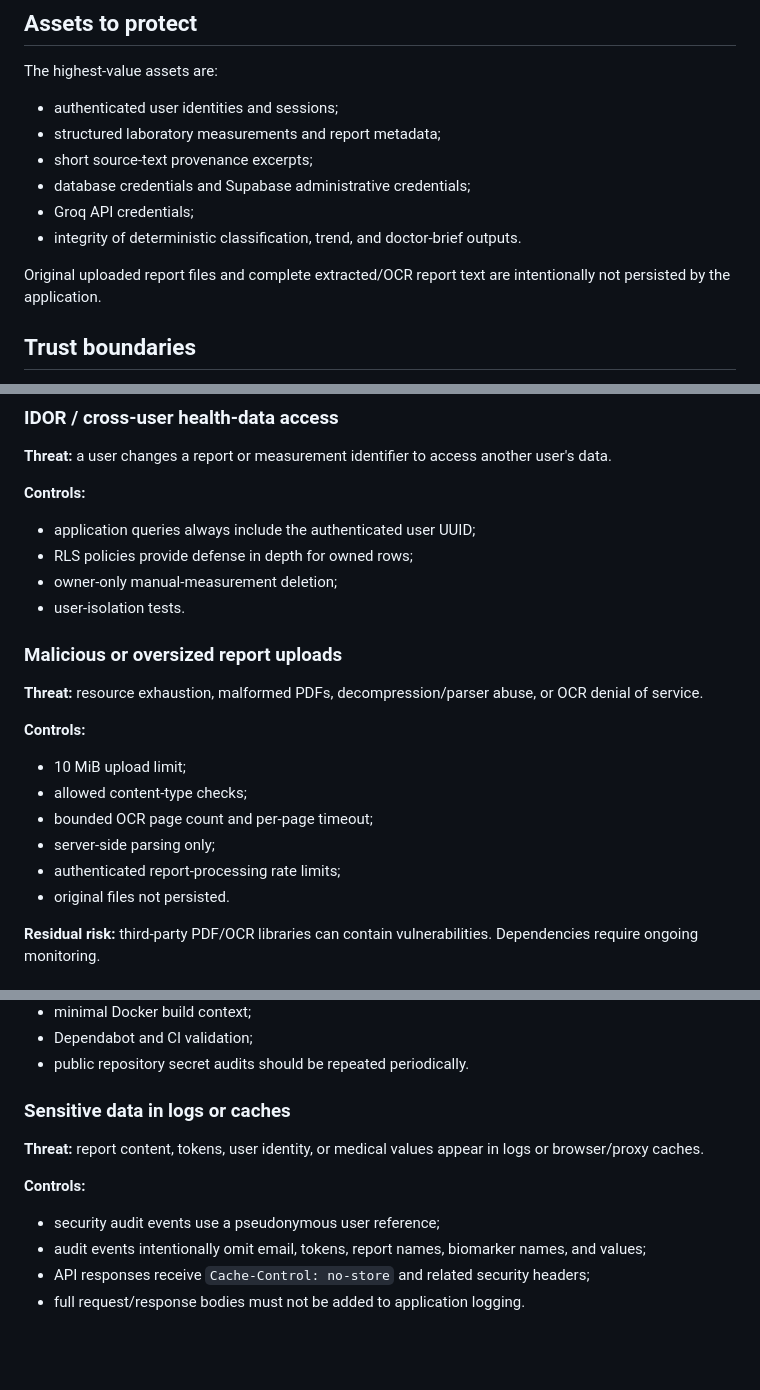
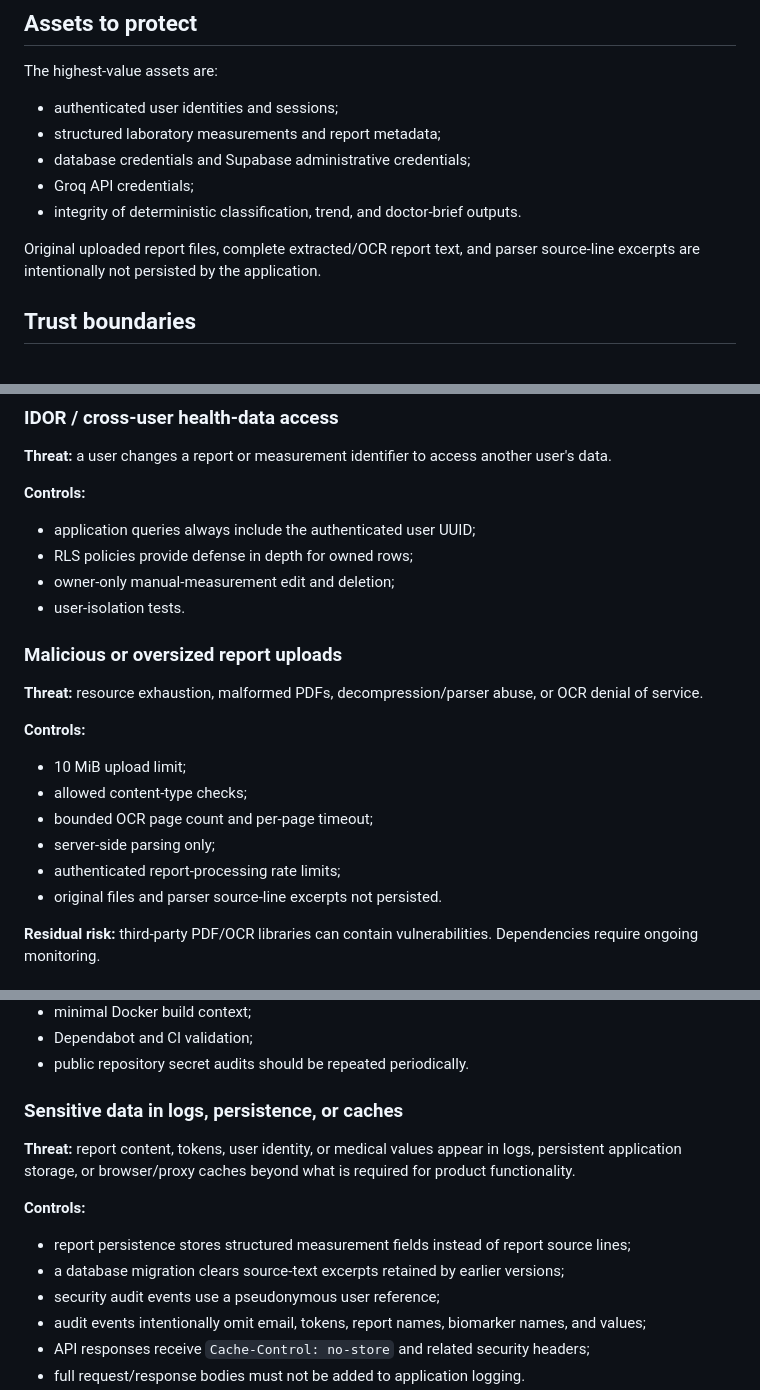
Before and after one commit to Aryamanjmwl/MedInsight, a Markdown page: docs/THREAT_MODEL.md, 3 parts joined by grey strips. GitHub-like rendering; blank space fills up the shorter version.

Commit message:
Update threat model for source text minimization

```diff
--- a/docs/THREAT_MODEL.md
+++ b/docs/THREAT_MODEL.md
@@ -10,12 +10,11 @@ The highest-value assets are:
 
 - authenticated user identities and sessions;
 - structured laboratory measurements and report metadata;
-- short source-text provenance excerpts;
 - database credentials and Supabase administrative credentials;
 - Groq API credentials;
 - integrity of deterministic classification, trend, and doctor-brief outputs.
 
-Original uploaded report files and complete extracted/OCR report text are intentionally not persisted by the application.
+Original uploaded report files, complete extracted/OCR report text, and parser source-line excerpts are intentionally not persisted by the application.
 
 ## Trust boundaries
 
@@ -46,7 +45,7 @@ Original uploaded report files and complete extracted/OCR report text are intent
 **Controls:**
 - application queries always include the authenticated user UUID;
 - RLS policies provide defense in depth for owned rows;
-- owner-only manual-measurement deletion;
+- owner-only manual-measurement edit and deletion;
 - user-isolation tests.
 
 ### Malicious or oversized report uploads
@@ -59,7 +58,7 @@ Original uploaded report files and complete extracted/OCR report text are intent
 - bounded OCR page count and per-page timeout;
 - server-side parsing only;
 - authenticated report-processing rate limits;
-- original files not persisted.
+- original files and parser source-line excerpts not persisted.
 
 **Residual risk:** third-party PDF/OCR libraries can contain vulnerabilities. Dependencies require ongoing monitoring.
 
@@ -100,11 +99,13 @@ Original uploaded report files and complete extracted/OCR report text are intent
 - Dependabot and CI validation;
 - public repository secret audits should be repeated periodically.
 
-### Sensitive data in logs or caches
+### Sensitive data in logs, persistence, or caches
 
-**Threat:** report content, tokens, user identity, or medical values appear in logs or browser/proxy caches.
+**Threat:** report content, tokens, user identity, or medical values appear in logs, persistent application storage, or browser/proxy caches beyond what is required for product functionality.
 
 **Controls:**
+- report persistence stores structured measurement fields instead of report source lines;
+- a database migration clears source-text excerpts retained by earlier versions;
 - security audit events use a pseudonymous user reference;
 - audit events intentionally omit email, tokens, report names, biomarker names, and values;
 - API responses receive `Cache-Control: no-store` and related security headers;
```
